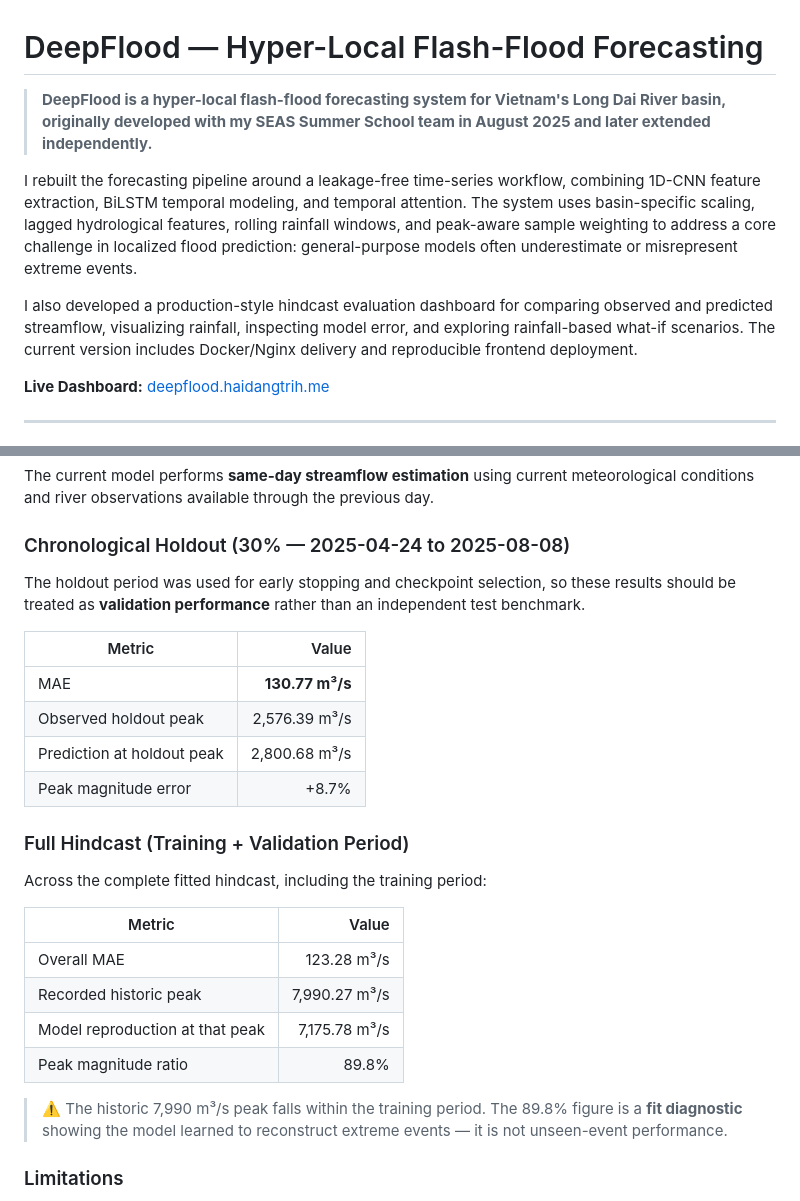
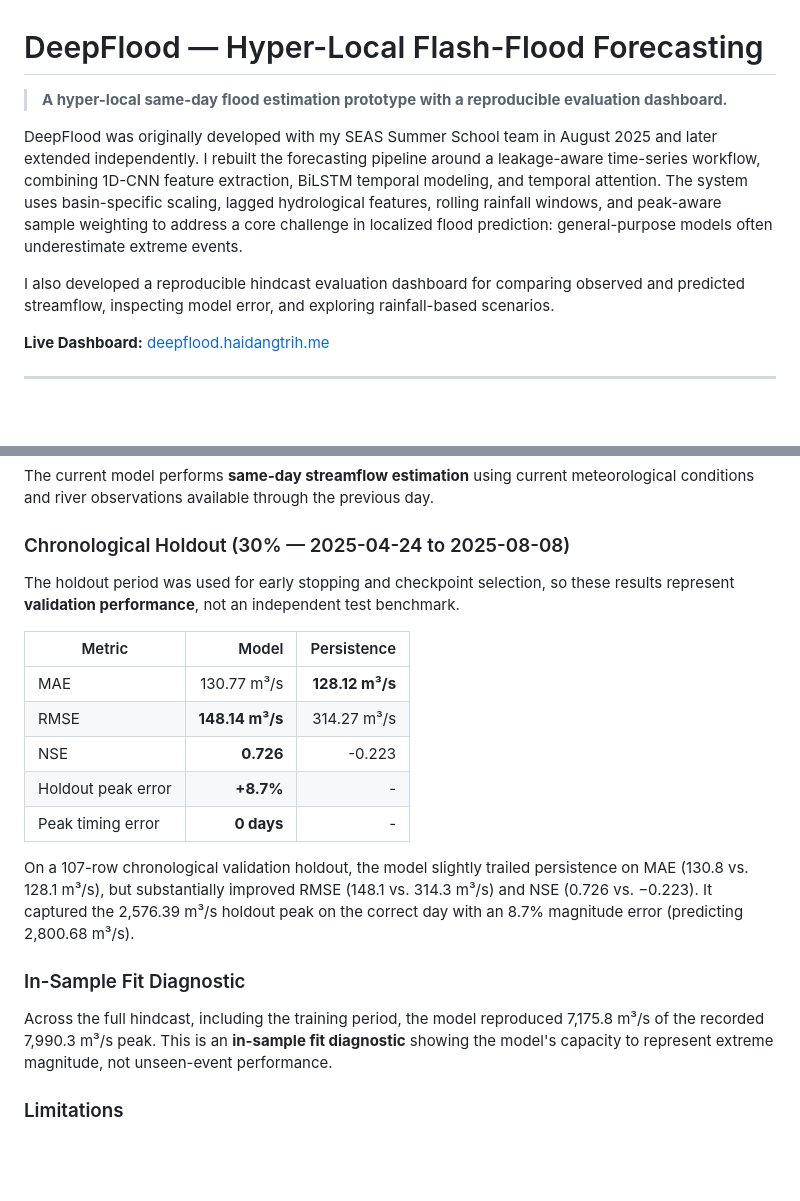
Before and after one commit to lighthouse16/deepflood, a Markdown page: README.md, 2 parts joined by grey strips. Rendered like a GitHub page; blank space fills up the shorter version.

Commit message:
docs: update wording and metrics for student portfolio

```diff
--- a/README.md
+++ b/README.md
@@ -1,10 +1,10 @@
 # DeepFlood — Hyper-Local Flash-Flood Forecasting
 
-> **DeepFlood is a hyper-local flash-flood forecasting system for Vietnam's Long Dai River basin, originally developed with my SEAS Summer School team in August 2025 and later extended independently.**
+> **A hyper-local same-day flood estimation prototype with a reproducible evaluation dashboard.**
 
-I rebuilt the forecasting pipeline around a leakage-free time-series workflow, combining 1D-CNN feature extraction, BiLSTM temporal modeling, and temporal attention. The system uses basin-specific scaling, lagged hydrological features, rolling rainfall windows, and peak-aware sample weighting to address a core challenge in localized flood prediction: general-purpose models often underestimate or misrepresent extreme events.
+DeepFlood was originally developed with my SEAS Summer School team in August 2025 and later extended independently. I rebuilt the forecasting pipeline around a leakage-aware time-series workflow, combining 1D-CNN feature extraction, BiLSTM temporal modeling, and temporal attention. The system uses basin-specific scaling, lagged hydrological features, rolling rainfall windows, and peak-aware sample weighting to address a core challenge in localized flood prediction: general-purpose models often underestimate extreme events.
 
-I also developed a production-style hindcast evaluation dashboard for comparing observed and predicted streamflow, visualizing rainfall, inspecting model error, and exploring rainfall-based what-if scenarios. The current version includes Docker/Nginx delivery and reproducible frontend deployment.
+I also developed a reproducible hindcast evaluation dashboard for comparing observed and predicted streamflow, inspecting model error, and exploring rainfall-based scenarios.
 
 **Live Dashboard:** [deepflood.haidangtrih.me](https://deepflood.haidangtrih.me)
 
@@ -36,27 +36,21 @@ The current model performs **same-day streamflow estimation** using current mete
 
 ### Chronological Holdout (30% — 2025-04-24 to 2025-08-08)
 
-The holdout period was used for early stopping and checkpoint selection, so these results should be treated as **validation performance** rather than an independent test benchmark.
+The holdout period was used for early stopping and checkpoint selection, so these results represent **validation performance**, not an independent test benchmark.
 
-| Metric | Value |
-|---|---:|
-| MAE | **130.77 m³/s** |
-| Observed holdout peak | 2,576.39 m³/s |
-| Prediction at holdout peak | 2,800.68 m³/s |
-| Peak magnitude error | +8.7% |
+| Metric | Model | Persistence |
+|---|---:|---:|
+| MAE | 130.77 m³/s | **128.12 m³/s** |
+| RMSE | **148.14 m³/s** | 314.27 m³/s |
+| NSE | **0.726** | -0.223 |
+| Holdout peak error | **+8.7%** | - |
+| Peak timing error | **0 days** | - |
 
-### Full Hindcast (Training + Validation Period)
+On a 107-row chronological validation holdout, the model slightly trailed persistence on MAE (130.8 vs. 128.1 m³/s), but substantially improved RMSE (148.1 vs. 314.3 m³/s) and NSE (0.726 vs. −0.223). It captured the 2,576.39 m³/s holdout peak on the correct day with an 8.7% magnitude error (predicting 2,800.68 m³/s).
 
-Across the complete fitted hindcast, including the training period:
+### In-Sample Fit Diagnostic
 
-| Metric | Value |
-|---|---:|
-| Overall MAE | 123.28 m³/s |
-| Recorded historic peak | 7,990.27 m³/s |
-| Model reproduction at that peak | 7,175.78 m³/s |
-| Peak magnitude ratio | 89.8% |
-
-> ⚠️ The historic 7,990 m³/s peak falls within the training period. The 89.8% figure is a **fit diagnostic** showing the model learned to reconstruct extreme events — it is not unseen-event performance.
+Across the full hindcast, including the training period, the model reproduced 7,175.8 m³/s of the recorded 7,990.3 m³/s peak. This is an **in-sample fit diagnostic** showing the model's capacity to represent extreme magnitude, not unseen-event performance.
 
 ### Limitations
 - A persistence baseline is reported by `scripts/evaluate_model.py`; broader linear/tree/ablation comparisons remain future work.
```
